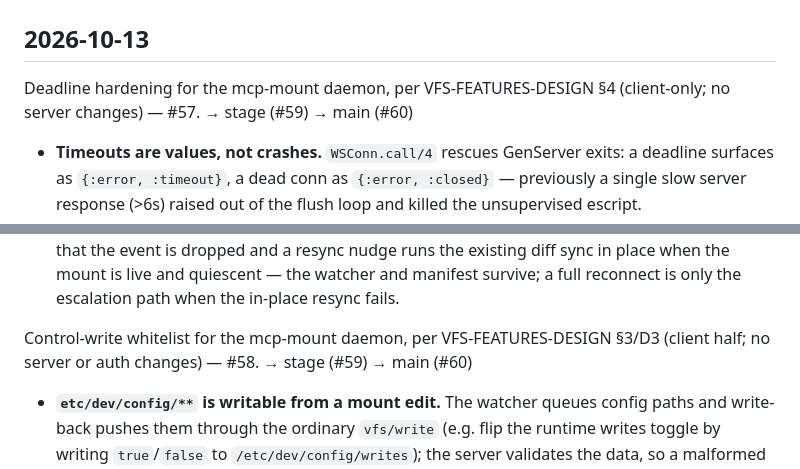
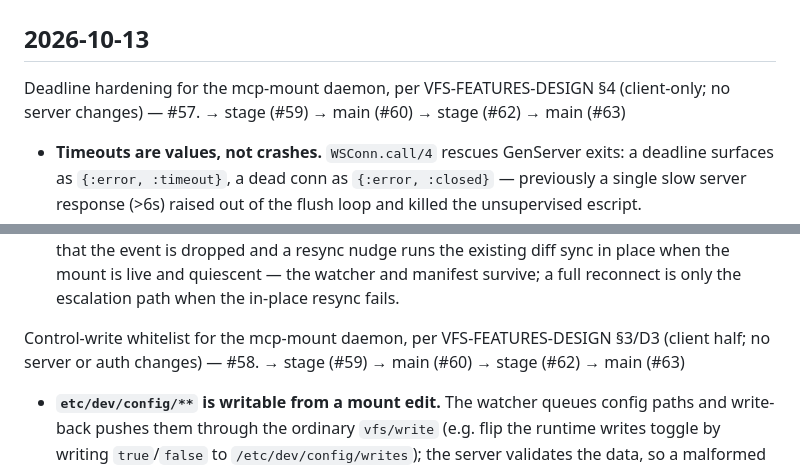
Before and after one commit to noizu-labs-ml/elixir-mcp-lib, a Markdown page: CHANGELOG.md, 2 parts joined by grey strips. GitHub-like rendering.

Commit message:
docs(changelog): extend 2026-10-13 entries — → stage (#62), → main (#63)
Co-Authored-By: Loom <loom@therobotlives.com>

```diff
--- a/CHANGELOG.md
+++ b/CHANGELOG.md
@@ -10,7 +10,7 @@ and this project adheres to [Semantic Versioning](https://semver.org/spec/v2.0.0
 ## 2026-10-13
 
 Deadline hardening for the mcp-mount daemon, per VFS-FEATURES-DESIGN §4
-(client-only; no server changes) — #57. → stage (#59) → main (#60)
+(client-only; no server changes) — #57. → stage (#59) → main (#60) → stage (#62) → main (#63)
 
 - **Timeouts are values, not crashes.** `WSConn.call/4` rescues GenServer
   exits: a deadline surfaces as `{:error, :timeout}`, a dead conn as
@@ -30,7 +30,7 @@ Deadline hardening for the mcp-mount daemon, per VFS-FEATURES-DESIGN §4
   only the escalation path when the in-place resync fails.
 
 Control-write whitelist for the mcp-mount daemon, per VFS-FEATURES-DESIGN
-§3/D3 (client half; no server or auth changes) — #58. → stage (#59) → main (#60)
+§3/D3 (client half; no server or auth changes) — #58. → stage (#59) → main (#60) → stage (#62) → main (#63)
 
 - **`etc/dev/config/**` is writable from a mount edit.** The watcher queues
   config paths and write-back pushes them through the ordinary `vfs/write`
```
